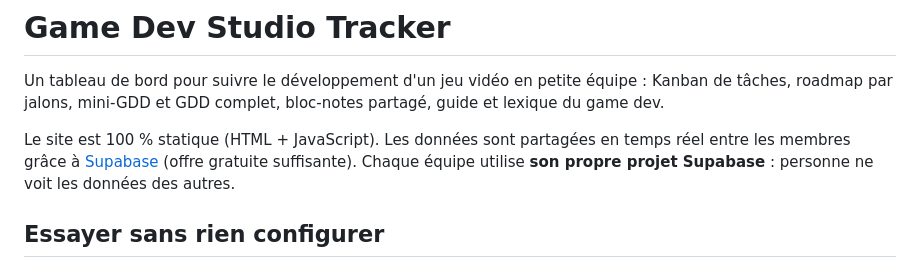
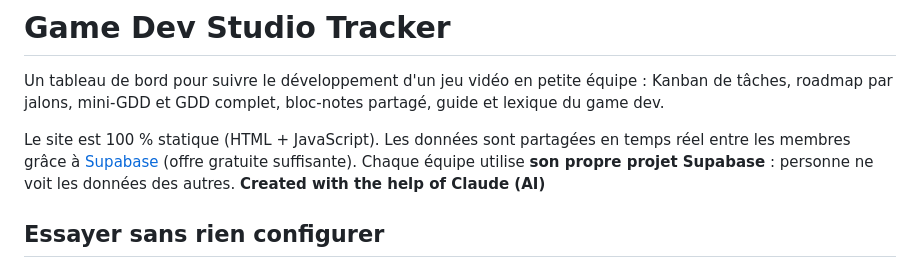
Before and after one commit to D-Fady/Web-App-Dev-Game-public, a Markdown page: README.md, the part around the change. Rendered like a GitHub page.

Commit message:
Mention AI assistance in README
Added a note about AI assistance in the project.

```diff
--- a/README.md
+++ b/README.md
@@ -3,6 +3,7 @@
 Un tableau de bord pour suivre le développement d'un jeu vidéo en petite équipe : Kanban de tâches, roadmap par jalons, mini-GDD et GDD complet, bloc-notes partagé, guide et lexique du game dev.
 
 Le site est 100 % statique (HTML + JavaScript). Les données sont partagées en temps réel entre les membres grâce à [Supabase](https://supabase.com) (offre gratuite suffisante). Chaque équipe utilise **son propre projet Supabase** : personne ne voit les données des autres.
+**Created with the help of Claude (AI)**
 
 ## Essayer sans rien configurer
 
```
